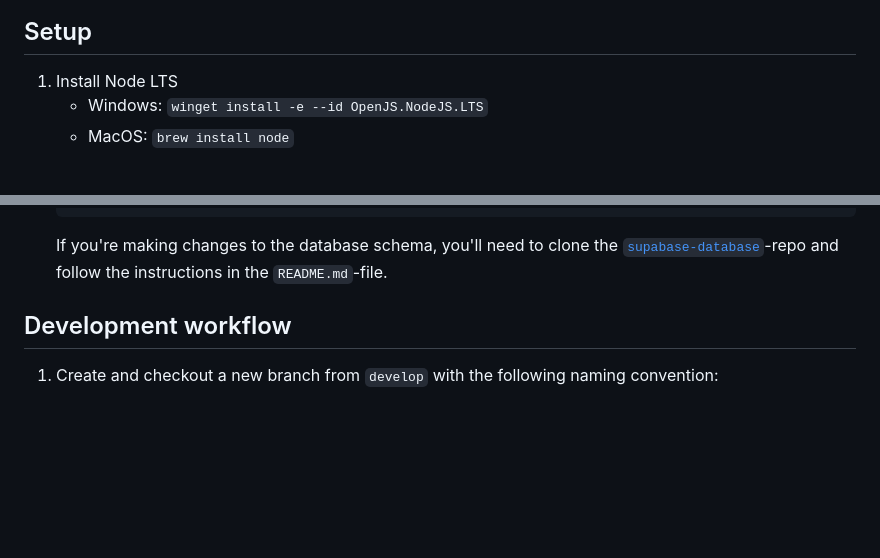
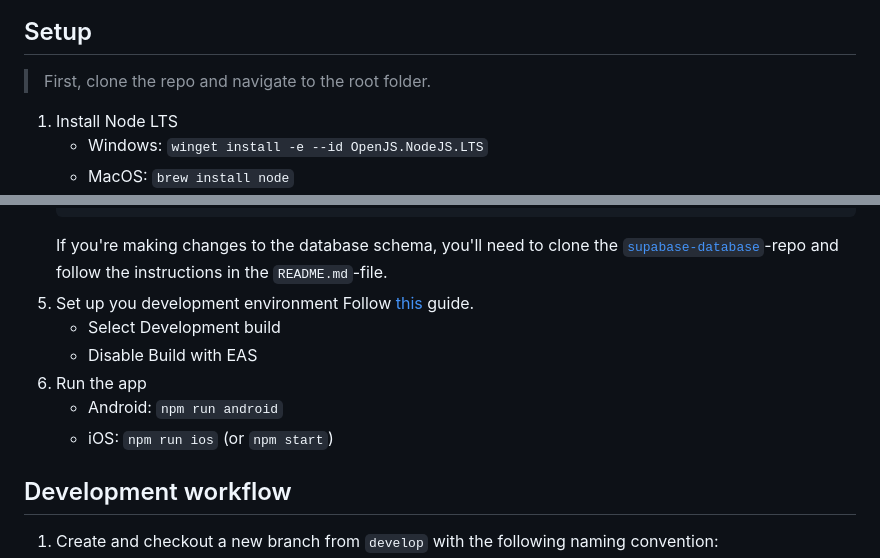
Before and after one commit to brisen-app/brisen-client, a Markdown page: README.md, 2 parts joined by grey strips. GitHub-like rendering; blank space fills up the shorter version.

````diff
--- a/README.md
+++ b/README.md
@@ -7,5 +26,7 @@
 
 ## Setup
+
+> First, clone the repo and navigate to the root folder.
 
 1. Install Node LTS
    - Windows: `winget install -e --id OpenJS.NodeJS.LTS`
@@ -22,6 +43,13 @@
    EXPO_PUBLIC_RC_KEY_GOOGLE=<revenue-cat-google-api-key>
    ```
    If you're making changes to the database schema, you'll need to clone the [`supabase-database`](https://github.com/brisen-app/brisen-database)-repo and follow the instructions in the `README.md`-file.
+1. Set up you development environment
+   Follow [this](https://docs.expo.dev/get-started/set-up-your-environment/?mode=development-build&buildEnv=local) guide.
+   - Select Development build
+   - Disable Build with EAS
+1. Run the app
+   - Android: `npm run android`
+   - iOS: `npm run ios` (or `npm start`)
 
 ## Development workflow
 
````
Also changed, not shown: other parts of README.md (+25 -6 lines).
